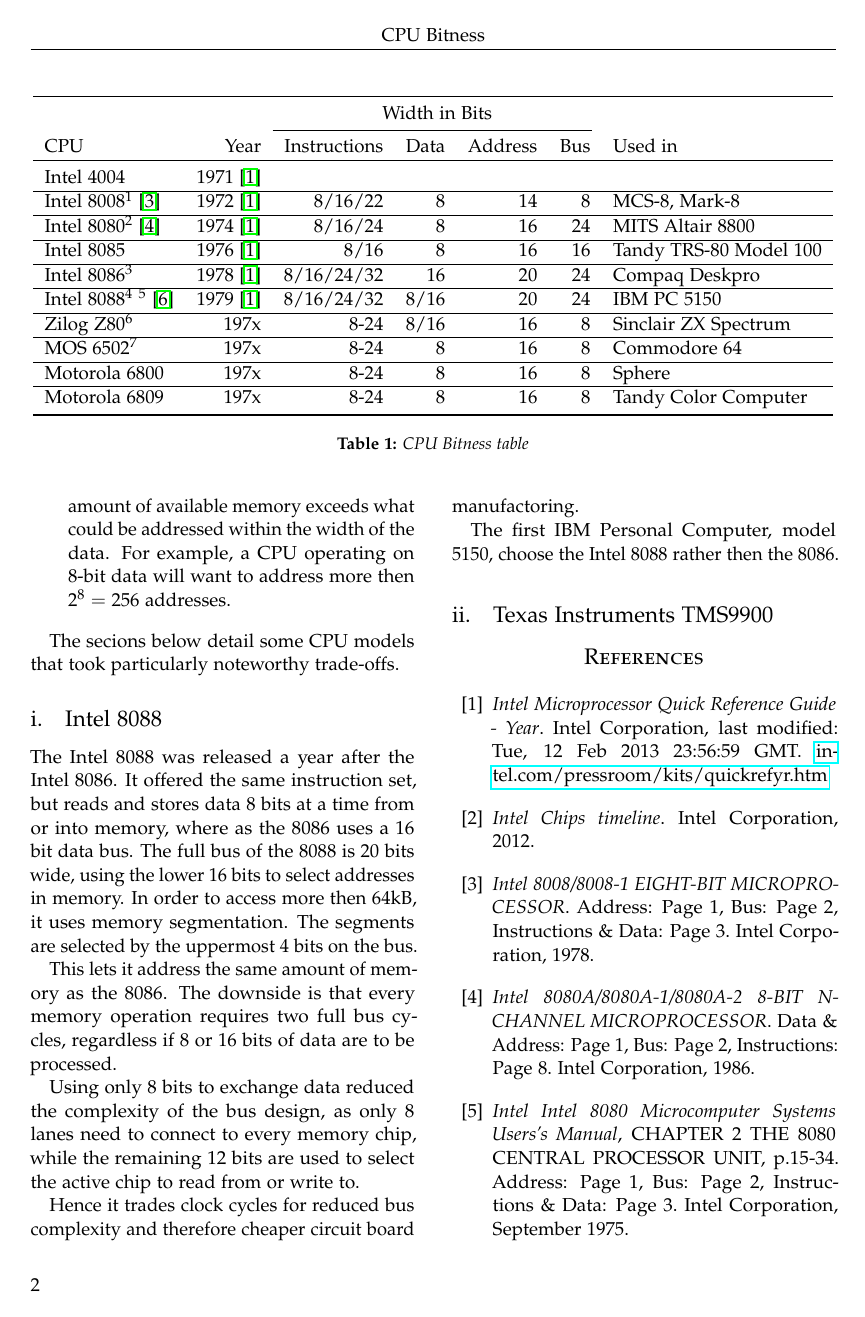
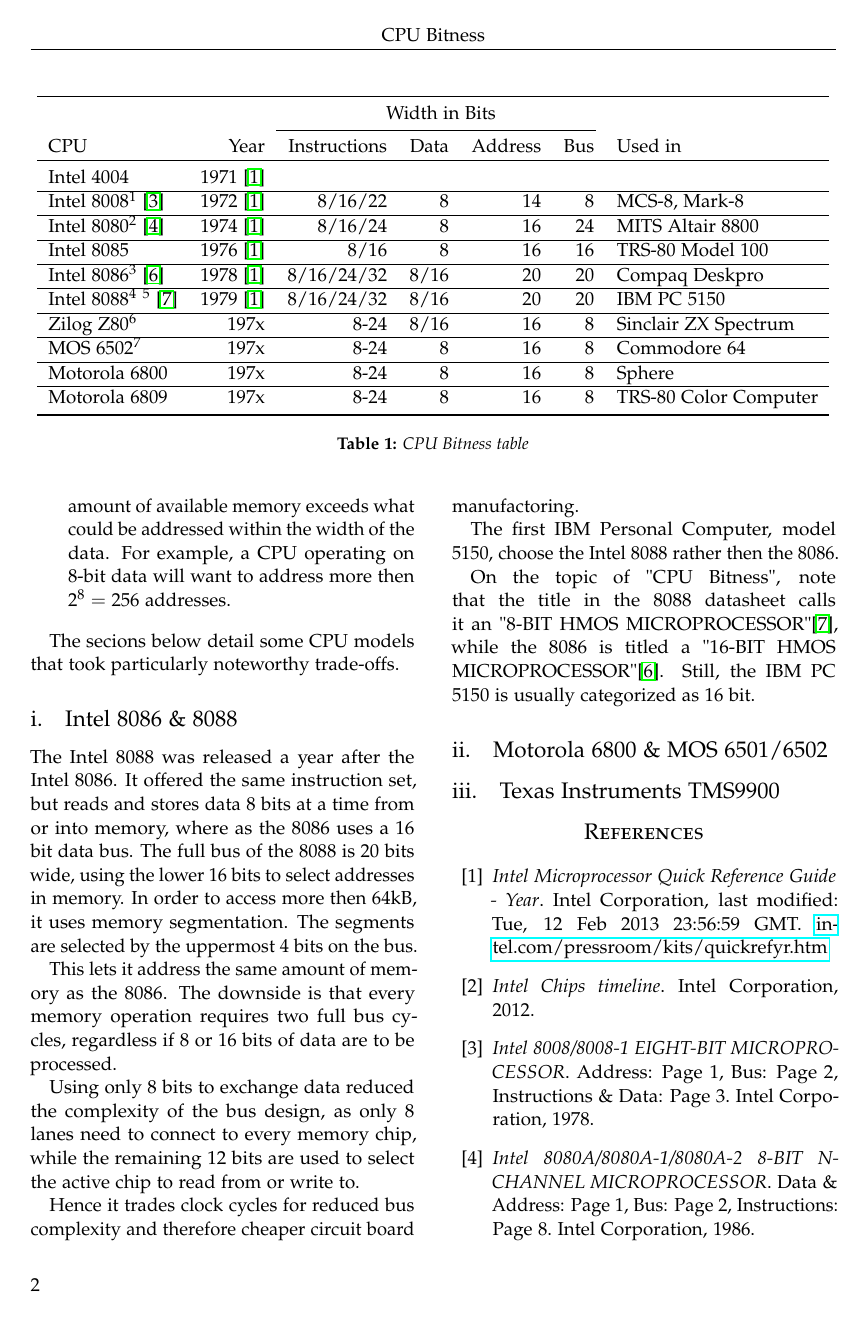
Before and after one commit to simonrupf/cpu-bitness, a LaTeX paper (src/cpu-bitness.tex): page 2 of 3. Compiled offline with pdfLaTeX.

Commit message:
document & cite Intel 8086, corrections on the topic of the 8088

```diff
--- a/src/cpu-bitness.tex
+++ b/src/cpu-bitness.tex
@@ -133,11 +133,11 @@
 \hline
 Intel 8080\footnotemark[2] \cite{intel8080} & 1974 \cite{intelquick} & 8/16/24 & 8 & 16 & 24 & MITS Altair 8800 \\
 \hline
-Intel 8085 & 1976 \cite{intelquick} & 8/16 & 8 & 16 & 16 & Tandy TRS-80 Model 100 \\
+Intel 8085 & 1976 \cite{intelquick} & 8/16 & 8 & 16 & 16 & TRS-80 Model 100 \\
 \hline
-Intel 8086\footnotemark[3] & 1978 \cite{intelquick} & 8/16/24/32 & 16 & 20 & 24 & Compaq Deskpro \\
+Intel 8086\footnotemark[3] \cite{intel8086} & 1978 \cite{intelquick} & 8/16/24/32 & 8/16 & 20 & 20 & Compaq Deskpro \\
 \hline
-Intel 8088\footnotemark[4] \footnotemark[5] \cite{intel8088} & 1979 \cite{intelquick} & 8/16/24/32 & 8/16 & 20 & 24 & IBM PC 5150 \\
+Intel 8088\footnotemark[4] \footnotemark[5] \cite{intel8088} & 1979 \cite{intelquick} & 8/16/24/32 & 8/16 & 20 & 20 & IBM PC 5150 \\
 \hline
 Zilog Z80\footnotemark[6] & 197x & 8-24 & 8/16 & 16 & 8 & Sinclair ZX Spectrum \\
 \hline
@@ -145,7 +145,7 @@
 \hline
 Motorola 6800 & 197x & 8-24 & 8 & 16 & 8 & Sphere \\
 \hline
-Motorola 6809 & 197x & 8-24 & 8 & 16 & 8 & Tandy Color Computer \\
+Motorola 6809 & 197x & 8-24 & 8 & 16 & 8 & TRS-80 Color Computer \\
 \bottomrule
 \end{tabular}
 \caption{CPU Bitness table} % Add 'table' caption
@@ -187,7 +187,7 @@
 
 The secions below detail some CPU models that took particularly noteworthy trade-offs.
 
-\subsection{Intel 8088}
+\subsection{Intel 8086 \& 8088}
 
 The Intel 8088 was released a year after the Intel 8086. It offered the same instruction
 set, but reads and stores data 8 bits at a time from or into memory, where as the 8086
@@ -207,6 +207,12 @@
 board manufactoring.
 
 The first IBM Personal Computer, model 5150, choose the Intel 8088 rather then the 8086.
+
+On the topic of "CPU Bitness", note that the title in the 8088 datasheet calls it an
+"8-BIT HMOS MICROPROCESSOR"\cite{intel8088}, while the 8086 is titled a "16-BIT HMOS
+MICROPROCESSOR"\cite{intel8086}. Still, the IBM PC 5150 is usually categorized as 16 bit.
+
+\subsection{Motorola 6800 \& MOS 6501/6502}
 
 \subsection{Texas Instruments TMS9900}
 
```
Also changed, not shown: ref/Intel 8086.pdf (added), src/cpu-bitness.tex (7 more changed lines).
